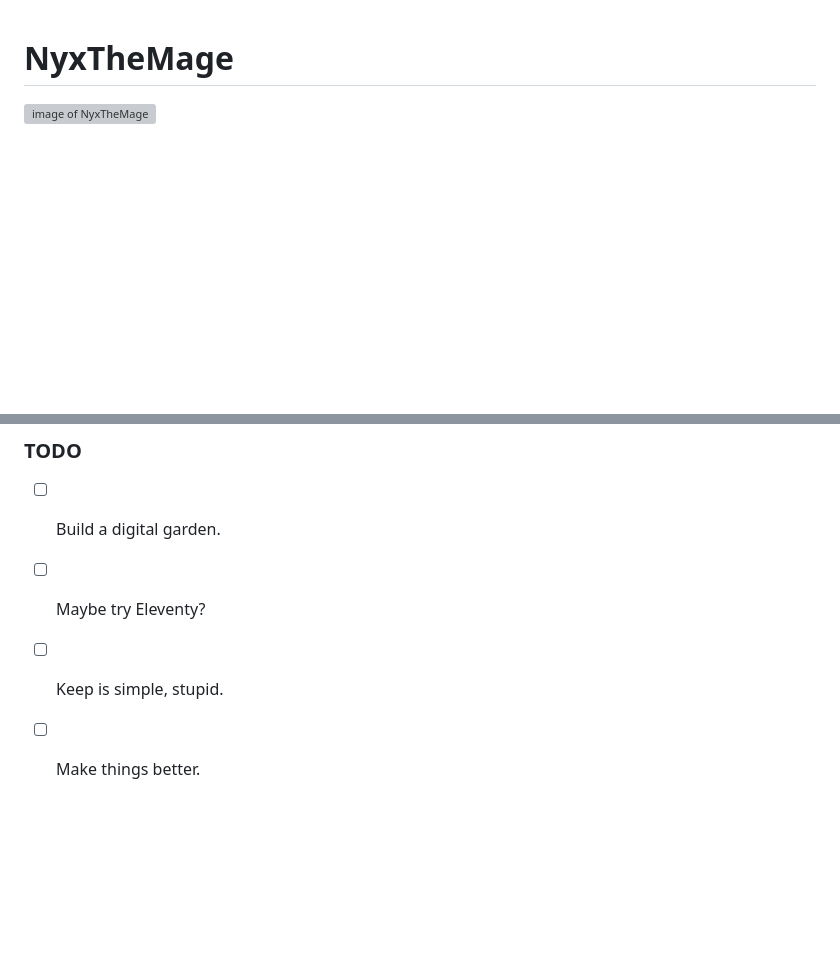
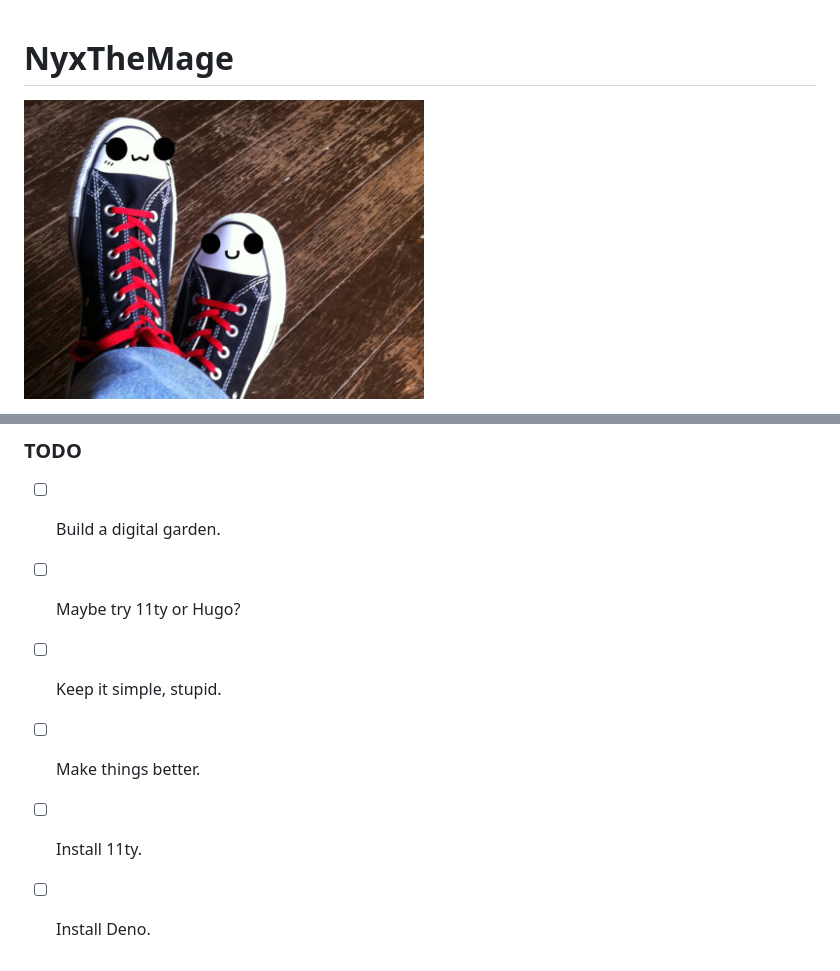
Before and after one commit to NyxTheMage/NyxTheMage, a Markdown page: README.md, 2 parts joined by grey strips. Drawn GitHub-style; pictures changed too: assets/images/me.jpg (added); blank space fills up the shorter version; grey boxes are pictures that could not be loaded.

```diff
--- a/README.md
+++ b/README.md
@@ -1,3 +1,3 @@
 # NyxTheMage
-![image of NyxTheMage](images/me.jpg)
+![image of NyxTheMage](assets/images/me.jpg)
 
@@ -14,6 +14,8 @@
 ### TODO ###
 
 - [ ] Build a digital garden.
-- [ ] Maybe try Eleventy?
-- [ ] Keep is simple, stupid.
+- [ ] Maybe try 11ty or Hugo?
+- [ ] Keep it simple, stupid.
 - [ ] Make things better.
+- [ ] Install 11ty.
+- [ ] Install Deno.
```
Also changed, not shown: other parts of README.md (+5 -5 lines).
